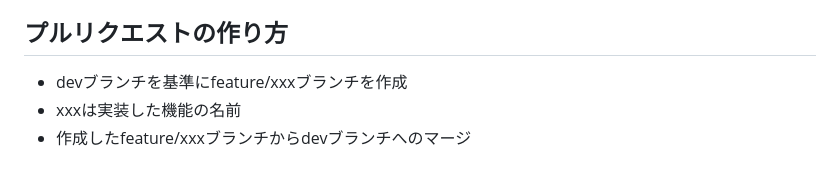
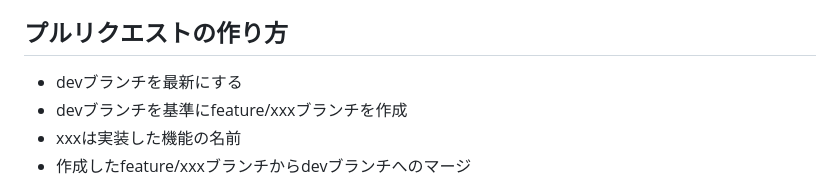
Before and after one commit to JADENgygo/200-whites-paint, a Markdown page: AGENTS.md, the part around the change. GitHub-like rendering.

Commit message:
プルリクエスト前のブランチ更新手順を追加

```diff
--- a/AGENTS.md
+++ b/AGENTS.md
@@ -46,6 +46,7 @@
 
 ## プルリクエストの作り方
 
+- devブランチを最新にする
 - devブランチを基準にfeature/xxxブランチを作成
 - xxxは実装した機能の名前
 - 作成したfeature/xxxブランチからdevブランチへのマージ
```
